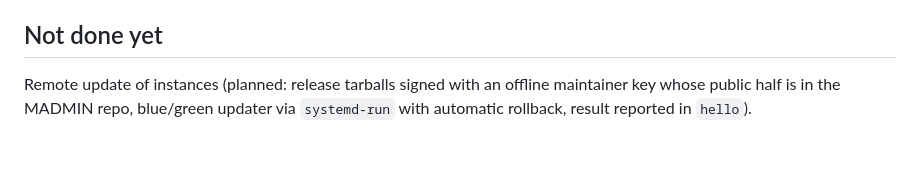
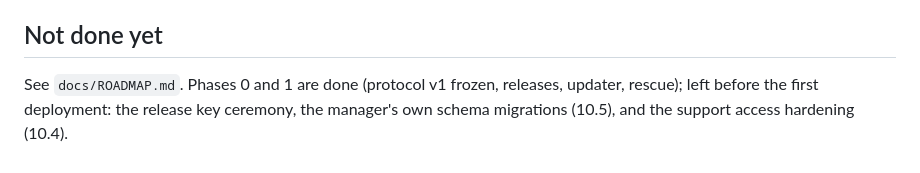
Before and after one commit to EdoardoFiore/madmin-hub, a Markdown page: CLAUDE.md, the part around the change. GitHub-like rendering.

```diff
--- a/CLAUDE.md
+++ b/CLAUDE.md
@@ -79,4 +79,4 @@ Users have a `role` (superuser | partner | customer), an `access` (rw | ro) and,
 
 ## Not done yet
 
-Remote update of instances (planned: release tarballs signed with an offline maintainer key whose public half is in the MADMIN repo, blue/green updater via `systemd-run` with automatic rollback, result reported in `hello`).
+See `docs/ROADMAP.md`. Phases 0 and 1 are done (protocol v1 frozen, releases, updater, rescue); left before the first deployment: the release key ceremony, the manager's own schema migrations (10.5), and the support access hardening (10.4).
```
Also changed, not shown: docs/ROADMAP.md (+30 -28 lines).
